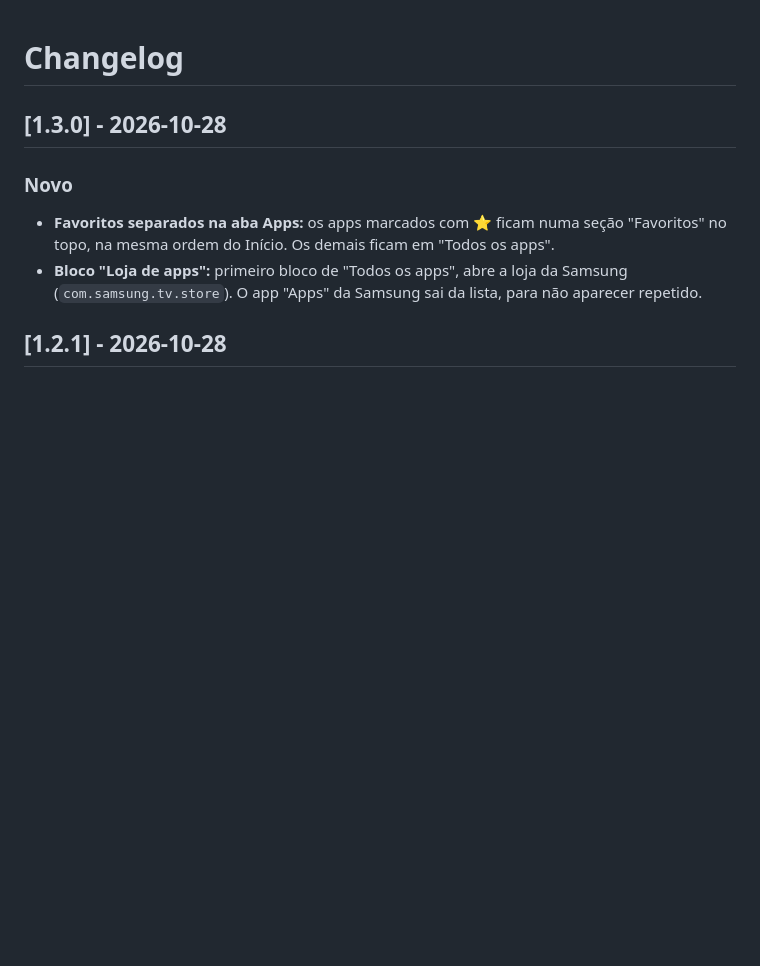
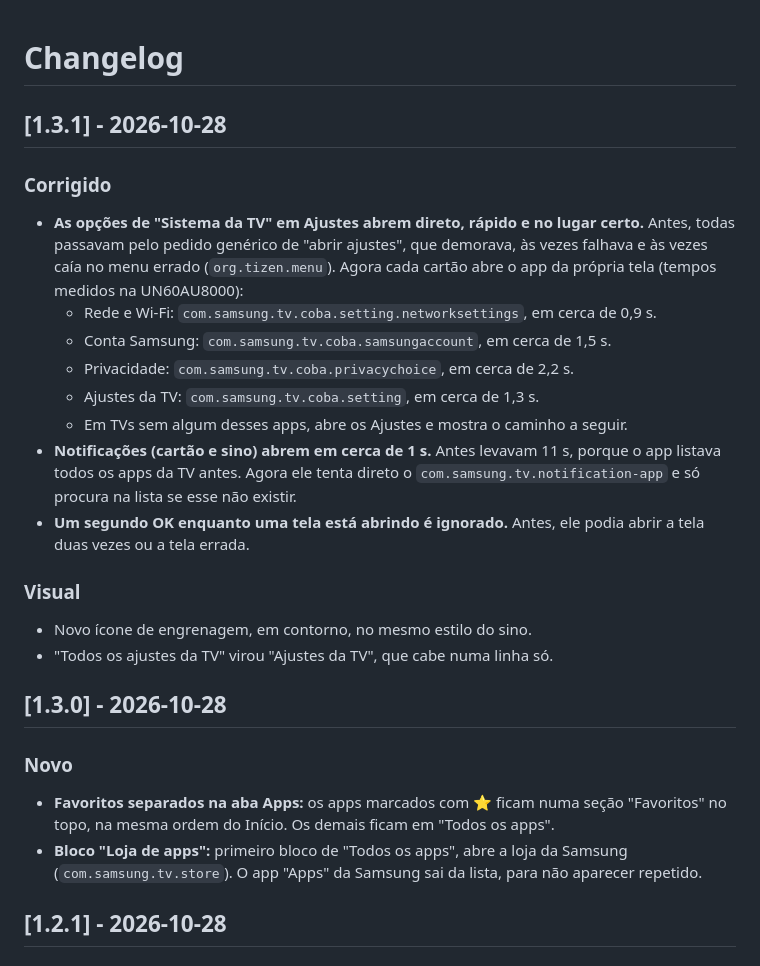
Before and after one commit to mkrosz/dusk-tv-samsung, a Markdown page: CHANGELOG.md, the part around the change. GitHub-like rendering; blank space fills up the shorter version.

```diff
--- a/CHANGELOG.md
+++ b/CHANGELOG.md
@@ -1,4 +1,24 @@
 # Changelog
+
+## [1.3.1] - 2026-10-28
+
+### Corrigido
+- **As opções de "Sistema da TV" em Ajustes abrem direto, rápido e no lugar certo.** Antes, todas passavam pelo
+  pedido genérico de "abrir ajustes", que demorava, às vezes falhava e às vezes caía no menu errado
+  (`org.tizen.menu`). Agora cada cartão abre o app da própria tela (tempos medidos na UN60AU8000):
+  - Rede e Wi-Fi: `com.samsung.tv.coba.setting.networksettings`, em cerca de 0,9 s.
+  - Conta Samsung: `com.samsung.tv.coba.samsungaccount`, em cerca de 1,5 s.
+  - Privacidade: `com.samsung.tv.coba.privacychoice`, em cerca de 2,2 s.
+  - Ajustes da TV: `com.samsung.tv.coba.setting`, em cerca de 1,3 s.
+  - Em TVs sem algum desses apps, abre os Ajustes e mostra o caminho a seguir.
+- **Notificações (cartão e sino) abrem em cerca de 1 s.** Antes levavam 11 s, porque o app listava todos os apps da
+  TV antes. Agora ele tenta direto o `com.samsung.tv.notification-app` e só procura na lista se esse não existir.
+- **Um segundo OK enquanto uma tela está abrindo é ignorado.** Antes, ele podia abrir a tela duas vezes ou a tela
+  errada.
+
+### Visual
+- Novo ícone de engrenagem, em contorno, no mesmo estilo do sino.
+- "Todos os ajustes da TV" virou "Ajustes da TV", que cabe numa linha só.
 
 ## [1.3.0] - 2026-10-28
 
```
Also changed, not shown: README.md (+4 -5 lines), docs/screenshots/ajustes.png, 3 other files.
